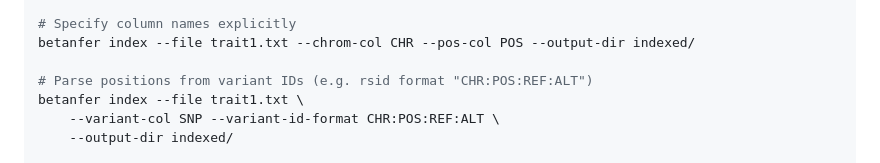
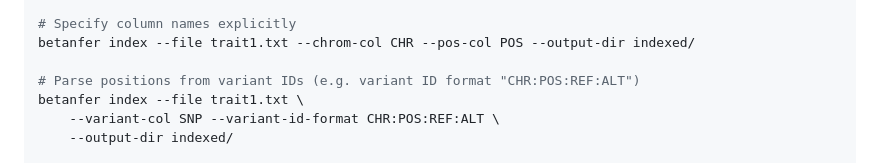
Before and after one commit to mconery/Betanfer, a Markdown page: README.md, the part around the change. Drawn GitHub-style.

Commit message:
Update README to clarify variant ID format

```diff
--- a/README.md
+++ b/README.md
@@ -67,7 +67,7 @@ betanfer index --file trait1.txt --output-dir indexed/
 # Specify column names explicitly
 betanfer index --file trait1.txt --chrom-col CHR --pos-col POS --output-dir indexed/
 
-# Parse positions from variant IDs (e.g. rsid format "CHR:POS:REF:ALT")
+# Parse positions from variant IDs (e.g. variant ID format "CHR:POS:REF:ALT")
 betanfer index --file trait1.txt \
     --variant-col SNP --variant-id-format CHR:POS:REF:ALT \
     --output-dir indexed/
```
